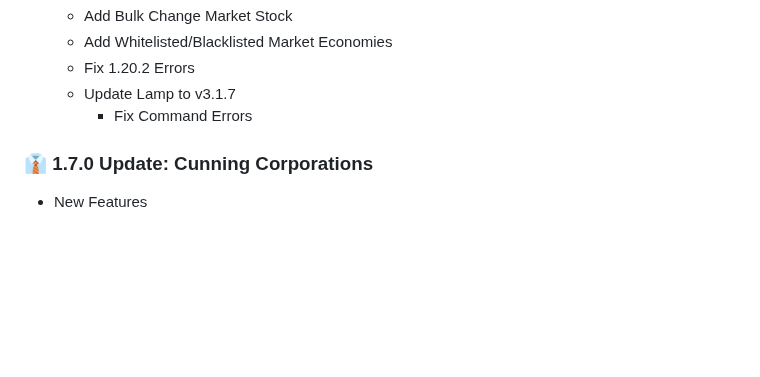
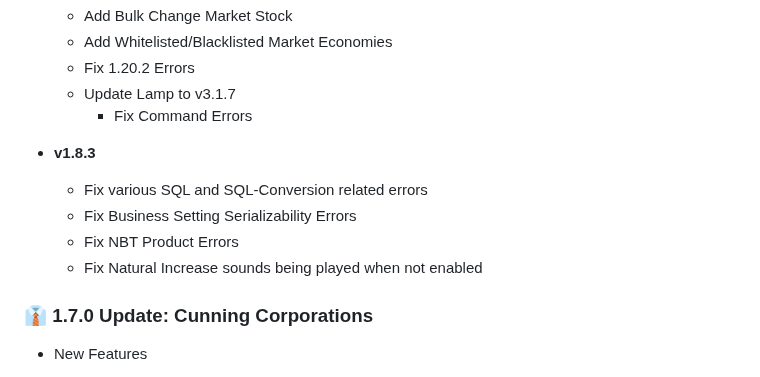
Before and after one commit to Team-Inceptus/Novaconomy, a Markdown page: README.md, the part around the change. Drawn GitHub-style; blank space fills up the shorter version.

```diff
--- a/README.md
+++ b/README.md
@@ -36,6 +36,11 @@ With the freedom to have your own symbols, icons, conversion rates, and even int
   - Fix 1.20.2 Errors
   - Update Lamp to v3.1.7
     - Fix Command Errors
+- **v1.8.3**
+  - Fix various SQL and SQL-Conversion related errors
+  - Fix Business Setting Serializability Errors
+  - Fix NBT Product Errors
+  - Fix Natural Increase sounds being played when not enabled
 
 ### 👔 1.7.0 Update: Cunning Corporations
 - New Features
```
